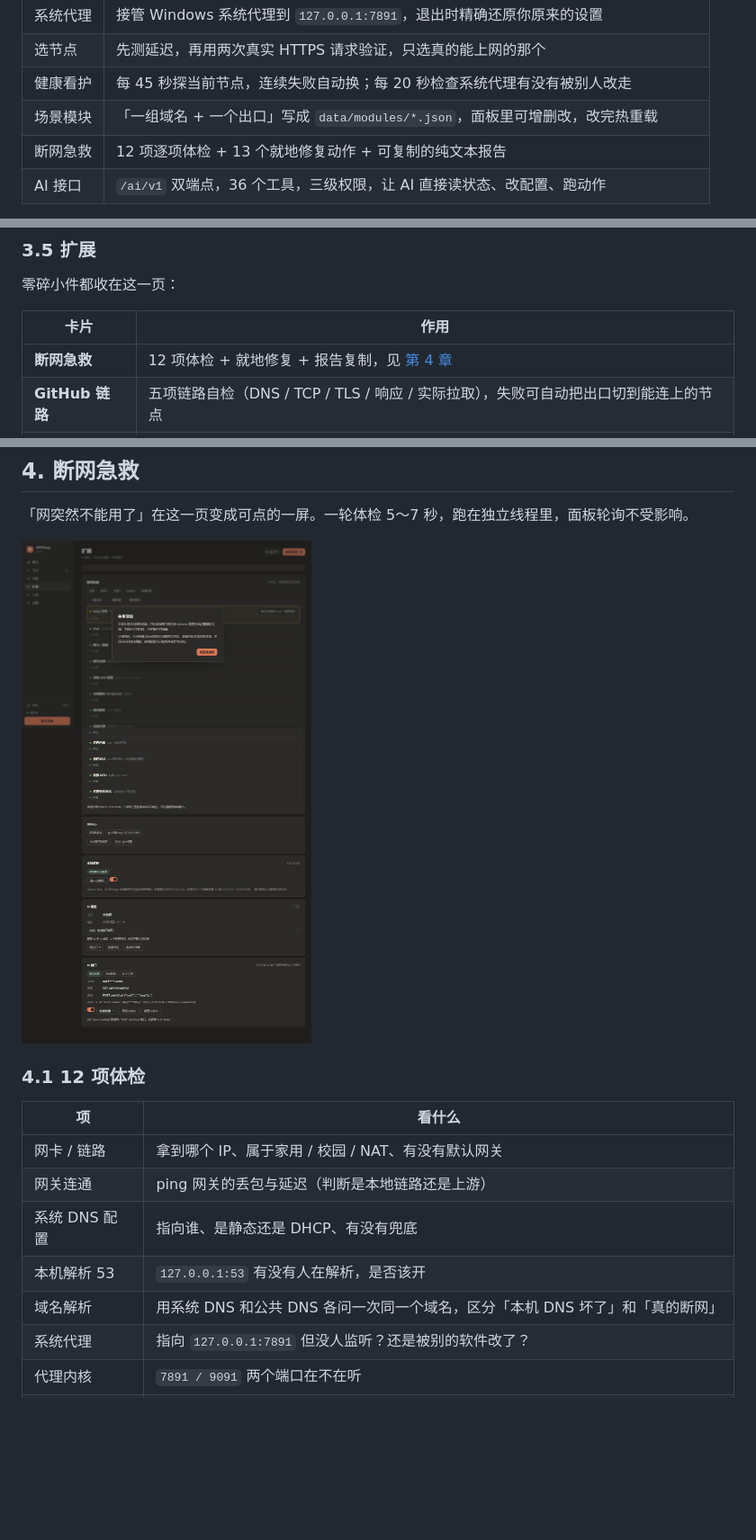
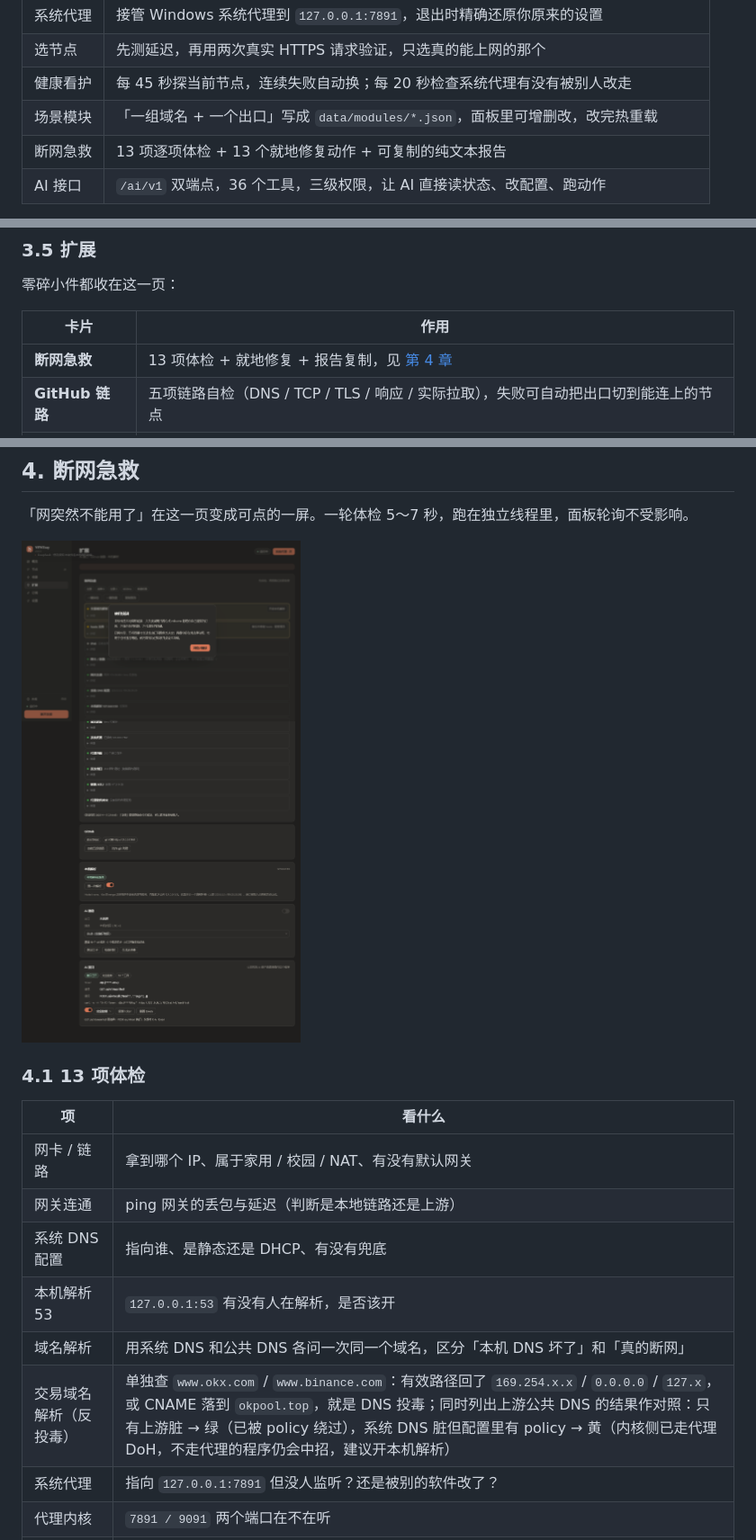
Before and after one commit to ayuanjc/VPNTray, a Markdown page: README.md, 3 parts joined by grey strips. Shown: that part at 90% size. GitHub-like rendering; pictures changed too: assets/screenshot-tools.png; blank space fills up the shorter version.

Commit message:
fix: 3.0.3 — 交易域名 DNS 投毒（nameserver-policy 进生成器）+ 体检第 13 项反投毒

```diff
--- a/README.md
+++ b/README.md
@@ -34,7 +34,7 @@
 | 选节点 | 先测延迟，再用两次真实 HTTPS 请求验证，只选真的能上网的那个 |
 | 健康看护 | 每 45 秒探当前节点，连续失败自动换；每 20 秒检查系统代理有没有被别人改走 |
 | 场景模块 | 「一组域名 + 一个出口」写成 `data/modules/*.json`，面板里可增删改，改完热重载 |
-| 断网急救 | 12 项逐项体检 + 13 个就地修复动作 + 可复制的纯文本报告 |
+| 断网急救 | 13 项逐项体检 + 13 个就地修复动作 + 可复制的纯文本报告 |
 | AI 接口 | `/ai/v1` 双端点，36 个工具，三级权限，让 AI 直接读状态、改配置、跑动作 |
 
 端口：混合代理 `7891`、内核 API `9091`、控制台 `7892`、本机 DNS `127.0.0.1:53`（可选），
@@ -140,7 +140,7 @@ VPN 标记 −22、落地国家与节点标称不符 −18、爬虫库 −15、
 
 | 卡片 | 作用 |
 |---|---|
-| **断网急救** | 12 项体检 + 就地修复 + 报告复制，见 [第 4 章](#4-断网急救) |
+| **断网急救** | 13 项体检 + 就地修复 + 报告复制，见 [第 4 章](#4-断网急救) |
 | **GitHub 链路** | 五项链路自检（DNS / TCP / TLS / 响应 / 实际拉取），失败可自动把出口切到能连上的节点 |
 | **本机解析** | 拉起 `127.0.0.1:53` 的本地 DNS 兜底，专门伺候 Node / c-ares 这类绕过系统代理的程序 |
 | **AI 通道** | AI 专用出口组的当前节点、出口 IP、时区对齐、启动器 |
@@ -160,7 +160,7 @@ VPN 标记 −22、落地国家与节点标称不符 −18、爬虫库 −15、
 
 ![断网急救](assets/screenshot-tools.png)
 
-### 4.1 12 项体检
+### 4.1 13 项体检
 
 | 项 | 看什么 |
 |---|---|
@@ -169,6 +169,7 @@ VPN 标记 −22、落地国家与节点标称不符 −18、爬虫库 −15、
 | 系统 DNS 配置 | 指向谁、是静态还是 DHCP、有没有兜底 |
 | 本机解析 53 | `127.0.0.1:53` 有没有人在解析，是否该开 |
 | 域名解析 | 用系统 DNS 和公共 DNS 各问一次同一个域名，区分「本机 DNS 坏了」和「真的断网」 |
+| 交易域名解析（反投毒） | 单独查 `www.okx.com` / `www.binance.com`：有效路径回了 `169.254.x.x` / `0.0.0.0` / `127.x`，或 CNAME 落到 `okpool.top`，就是 DNS 投毒；同时列出上游公共 DNS 的结果作对照：只有上游脏 → 绿（已被 policy 绕过），系统 DNS 脏但配置里有 policy → 黄（内核侧已走代理 DoH，不走代理的程序仍会中招，建议开本机解析） |
 | 系统代理 | 指向 `127.0.0.1:7891` 但没人监听？还是被别的软件改了？ |
 | 代理内核 | `7891 / 9091` 两个端口在不在听 |
 | 直连出口 | 绕过代理打 204 探针：通、不通、还是被门户劫持 |
```
Also changed, not shown: other parts of README.md (+43 -0 lines), assets/screenshot.png, 7 other files.
